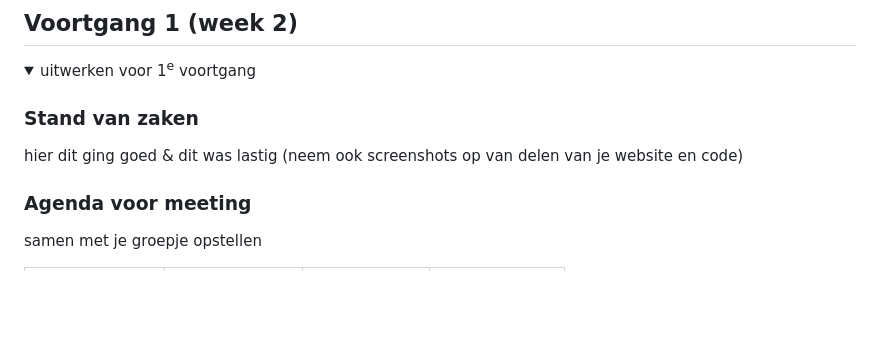
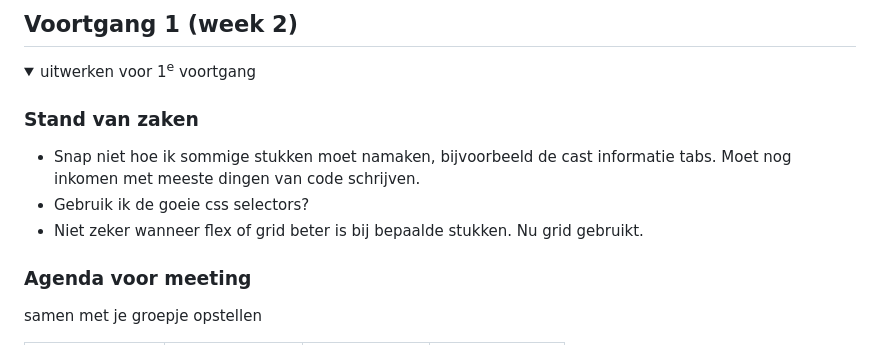
Before and after one commit to augustusjan/FED25-26, a Markdown page: README.md, the part around the change. Drawn GitHub-style; folded sections open; blank space fills up the shorter version.

```diff
--- a/README.md
+++ b/README.md
@@ -102,7 +102,9 @@ Nb. Door *open* toe te voegen aan een *details* element kun je deze standaard op
   <summary>uitwerken voor 1<sup>e</sup> voortgang</summary>
 
   ### Stand van zaken
-  hier dit ging goed & dit was lastig (neem ook screenshots op van delen van je website en code)
+  - Snap niet hoe ik sommige stukken moet namaken, bijvoorbeeld de cast informatie tabs. Moet nog inkomen met meeste dingen van code schrijven.
+  - Gebruik ik de goeie css selectors?
+  - Niet zeker wanneer flex of grid beter is bij bepaalde stukken. Nu grid gebruikt.
 
 
   ### Agenda voor meeting
```
Also changed, not shown: images/blade-runner-2045.jpg (added), images/blade-runner.jpg (added), images/ghost-in-the-shell-1.jpg (added), images/ghost-in-the-shell-life-action.jpg (added), images/the-matrix.jpg (added), 5 other files.
